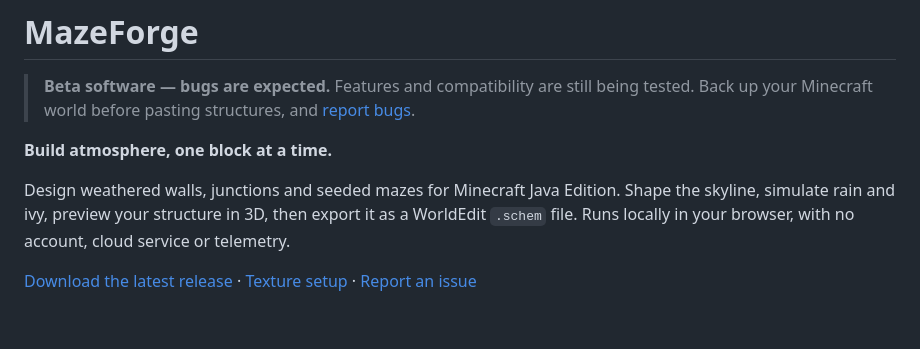
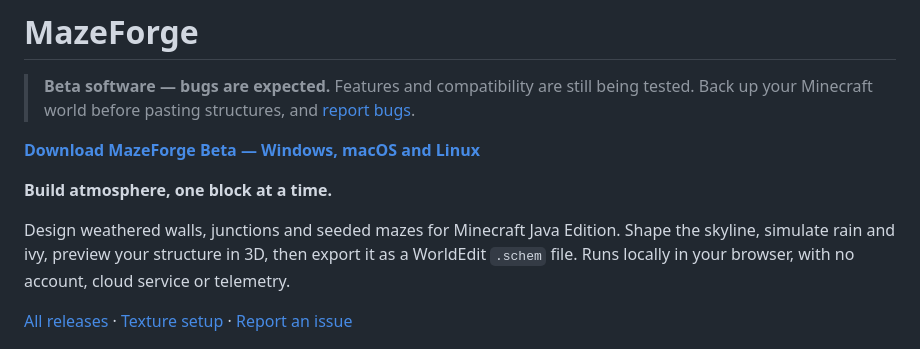
Before and after one commit to OpenNerdz/mazeforge, a Markdown page: README.md, the part around the change. Rendered like a GitHub page; blank space fills up the shorter version.

Commit message:
Make the published beta downloads easy to find

```diff
--- a/README.md
+++ b/README.md
@@ -1,6 +1,8 @@
 # MazeForge
 
 > **Beta software — bugs are expected.** Features and compatibility are still being tested. Back up your Minecraft world before pasting structures, and [report bugs](https://github.com/OpenNerdz/mazeforge/issues).
+
+**[Download MazeForge Beta — Windows, macOS and Linux](https://github.com/OpenNerdz/mazeforge/releases/tag/v2.0.1-beta.1)**
 
 **Build atmosphere, one block at a time.**
 
@@ -9,7 +11,7 @@ Shape the skyline, simulate rain and ivy, preview your structure in 3D, then exp
 it as a WorldEdit `.schem` file. Runs locally in your browser, with no account,
 cloud service or telemetry.
 
-[Download the latest release](https://github.com/OpenNerdz/mazeforge/releases)
+[All releases](https://github.com/OpenNerdz/mazeforge/releases)
 · [Texture setup](docs/TEXTURES.md)
 · [Report an issue](https://github.com/OpenNerdz/mazeforge/issues)
 
```
